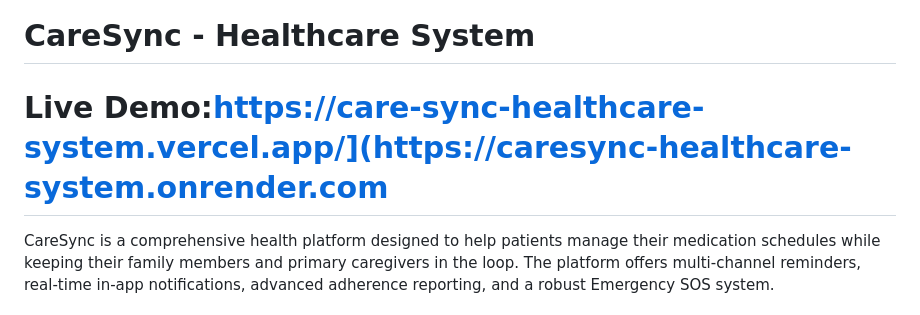
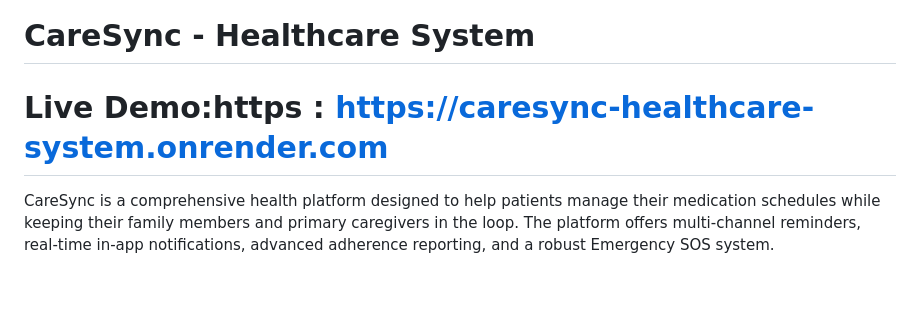
Before and after one commit to Kannaiahgaritharun/CareSync-Healthcare-System, a Markdown page: README.md, the part around the change. Rendered like a GitHub page; blank space fills up the shorter version.

```diff
--- a/README.md
+++ b/README.md
@@ -1,5 +1,5 @@
 # CareSync - Healthcare System
-# Live Demo:https://care-sync-healthcare-system.vercel.app/](https://caresync-healthcare-system.onrender.com
+# Live Demo:https : https://caresync-healthcare-system.onrender.com
 
 CareSync is a comprehensive health platform designed to help patients manage their medication schedules while keeping their family members and primary caregivers in the loop. The platform offers multi-channel reminders, real-time in-app notifications, advanced adherence reporting, and a robust Emergency SOS system.
 
```
